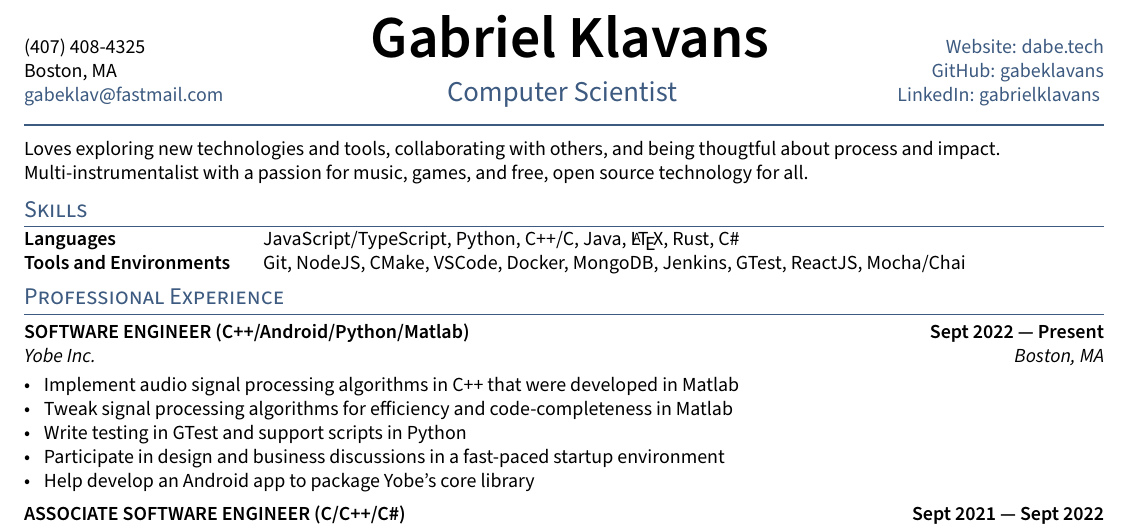
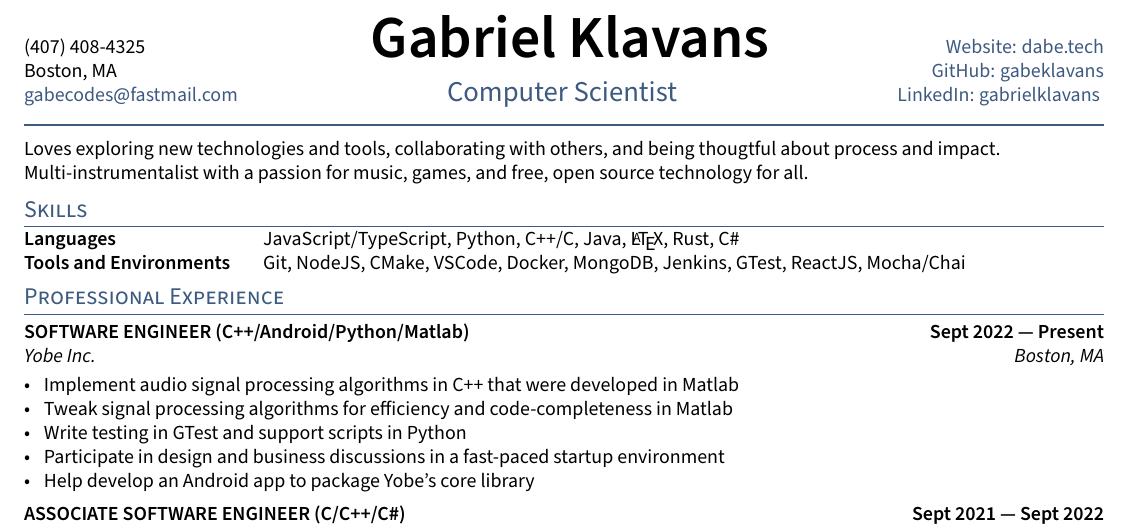
Before and after one commit to gabeklavans/resume, a LaTeX CV (resume.tex): part of the page, cut so that both start at the same text. Compiled offline with pdfLaTeX.

Commit message:
update email

```diff
--- a/resume.tex
+++ b/resume.tex
@@ -19,7 +19,7 @@
 \def\name{Gabriel Klavans}
 \def\phone{(407) 408-4325}
 \def\city{Boston, MA}
-\def\email{gabeklav@fastmail.com}
+\def\email{gabecodes@fastmail.com}
 \def\website{dabe.tech}
 \def\LinkedIn{gabrielklavans} % linkedin.com/in/______
 \def\github{gabeklavans} % github username
```
